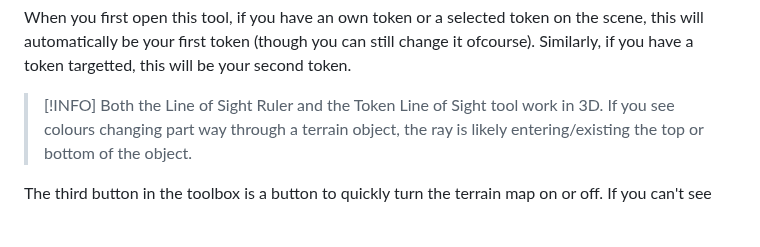
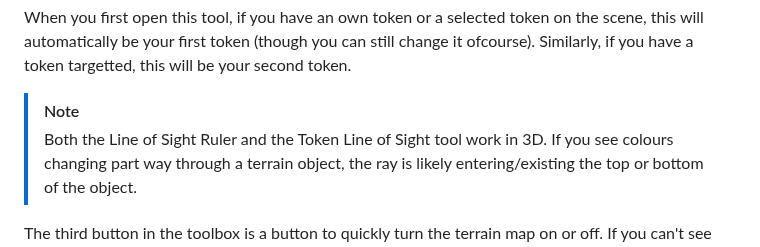
Before and after one commit to Wibble199/FoundryVTT-Terrain-Height-Tools, a Markdown page: readme.md, the part around the change. Drawn GitHub-style; blank space fills up the shorter version.

```diff
--- a/readme.md
+++ b/readme.md
@@ -41,7 +41,7 @@ By default, THT will draw these rays from the top of one token to the top of the
 
 When you first open this tool, if you have an own token or a selected token on the scene, this will automatically be your first token (though you can still change it ofcourse). Similarly, if you have a token targetted, this will be your second token.
 
-> [!INFO]
+> [!NOTE]
 > Both the Line of Sight Ruler and the Token Line of Sight tool work in 3D. If you see colours changing part way through a terrain object, the ray is likely entering/existing the top or bottom of the object.
 
 The third button in the toolbox is a button to quickly turn the terrain map on or off. If you can't see any terrain, check this is turned on! Note that your GM may have configured some terrain to always show, regardless of this setting.
```
Also changed, not shown: docs/getting-started-gm.md (+1 -1 lines).
